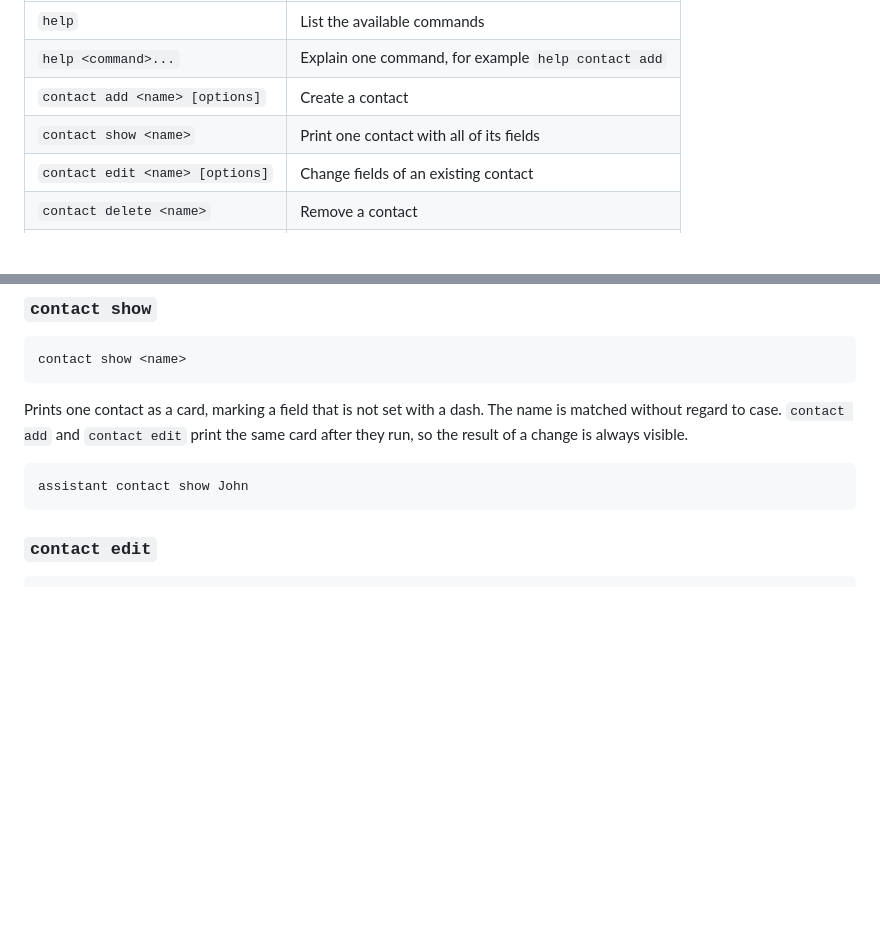
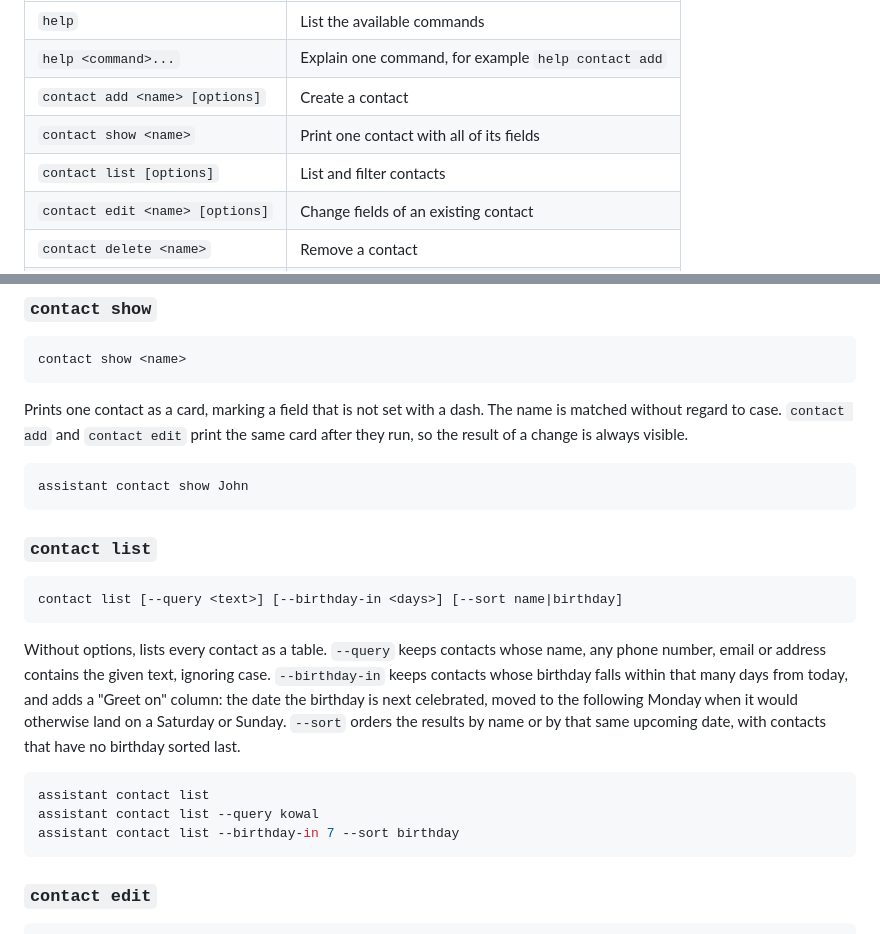
Before and after one commit to Junk-debug/goit-pycore-final-project, a Markdown page: README.md, 2 parts joined by grey strips. GitHub-like rendering; blank space fills up the shorter version.

Commit message:
docs: document contact list
Adds it to the command table and a dedicated section describing
--query, --birthday-in and --sort, matching the style of the other
contact commands.

````diff
--- a/README.md
+++ b/README.md
@@ -56,6 +56,7 @@ action does not require.
 | `help <command>...` | Explain one command, for example `help contact add` |
 | `contact add <name> [options]` | Create a contact |
 | `contact show <name>` | Print one contact with all of its fields |
+| `contact list [options]` | List and filter contacts |
 | `contact edit <name> [options]` | Change fields of an existing contact |
 | `contact delete <name>` | Remove a contact |
 | `exit` | Leave the interactive session. Aliases: `quit`, `close` |
@@ -105,6 +106,27 @@ the same card after they run, so the result of a change is always visible.
 
 ```bash
 assistant contact show John
+```
+
+### `contact list`
+
+```
+contact list [--query <text>] [--birthday-in <days>] [--sort name|birthday]
+```
+
+Without options, lists every contact as a table. `--query` keeps contacts
+whose name, any phone number, email or address contains the given text,
+ignoring case. `--birthday-in` keeps contacts whose birthday falls within
+that many days from today, and adds a "Greet on" column: the date the
+birthday is next celebrated, moved to the following Monday when it would
+otherwise land on a Saturday or Sunday. `--sort` orders the results by name
+or by that same upcoming date, with contacts that have no birthday sorted
+last.
+
+```bash
+assistant contact list
+assistant contact list --query kowal
+assistant contact list --birthday-in 7 --sort birthday
 ```
 
 ### `contact edit`
````
